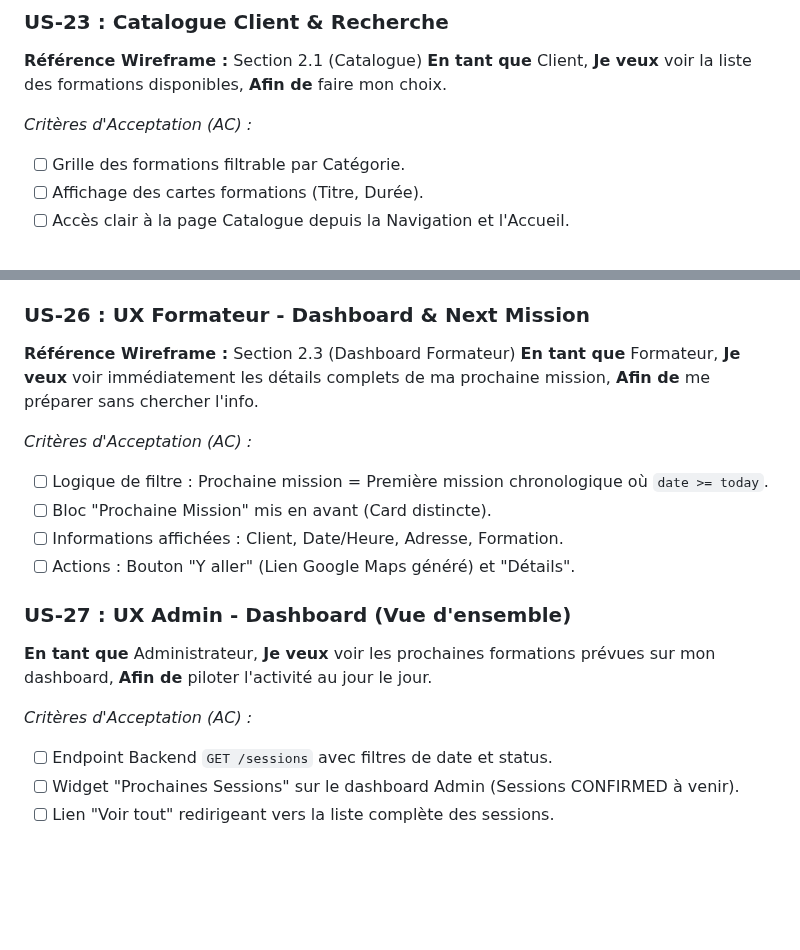
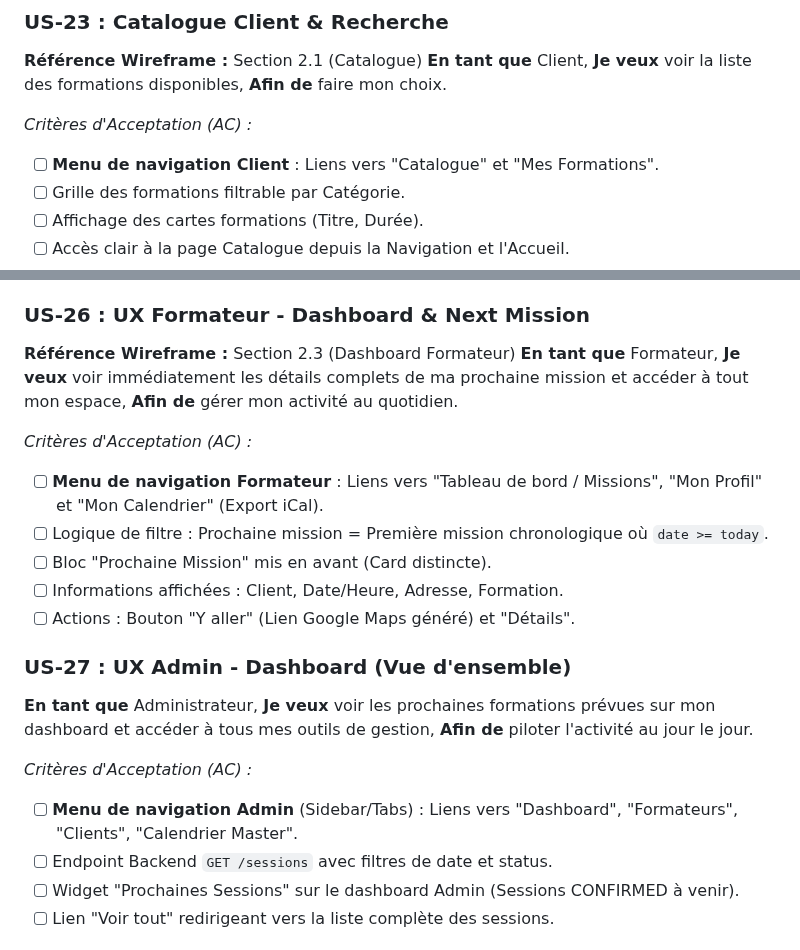
Before and after one commit to Ganngann/form-act, a Markdown page: docs/05_backlog_taches.md, 2 parts joined by grey strips. GitHub-like rendering; blank space fills up the shorter version.

Commit message:
docs: refine Sprint 4 backlog with Global Navigation and Internal Menu requirements
- Added US-22 (Navigation Globale) for role-based entry points.
- Added explicit Internal Navigation requirements (Menu/Sidebar) to US-23 (Client), US-26 (Trainer), and US-27 (Admin) to ensure full feature accessibility.
- Renumbered existing USs and refined US-23 (Catalogue) and US-27 (Admin Dashboard) based on technical analysis.

```diff
--- a/docs/05_backlog_taches.md
+++ b/docs/05_backlog_taches.md
@@ -86,6 +86,7 @@ Ce document centralise toutes les tâches du projet. Il sert de "cerveau" pour p
 **Afin de** faire mon choix.
 
 *Critères d'Acceptation (AC) :*
+- [ ] **Menu de navigation Client** : Liens vers "Catalogue" et "Mes Formations".
 - [ ] Grille des formations filtrable par Catégorie.
 - [ ] Affichage des cartes formations (Titre, Durée).
 - [ ] Accès clair à la page Catalogue depuis la Navigation et l'Accueil.
@@ -114,10 +115,11 @@ Ce document centralise toutes les tâches du projet. Il sert de "cerveau" pour p
 ### US-26 : UX Formateur - Dashboard & Next Mission
 **Référence Wireframe :** Section 2.3 (Dashboard Formateur)
 **En tant que** Formateur,
-**Je veux** voir immédiatement les détails complets de ma prochaine mission,
-**Afin de** me préparer sans chercher l'info.
+**Je veux** voir immédiatement les détails complets de ma prochaine mission et accéder à tout mon espace,
+**Afin de** gérer mon activité au quotidien.
 
 *Critères d'Acceptation (AC) :*
+- [ ] **Menu de navigation Formateur** : Liens vers "Tableau de bord / Missions", "Mon Profil" et "Mon Calendrier" (Export iCal).
 - [ ] Logique de filtre : Prochaine mission = Première mission chronologique où `date >= today`.
 - [ ] Bloc "Prochaine Mission" mis en avant (Card distincte).
 - [ ] Informations affichées : Client, Date/Heure, Adresse, Formation.
@@ -125,10 +127,11 @@ Ce document centralise toutes les tâches du projet. Il sert de "cerveau" pour p
 
 ### US-27 : UX Admin - Dashboard (Vue d'ensemble)
 **En tant que** Administrateur,
-**Je veux** voir les prochaines formations prévues sur mon dashboard,
+**Je veux** voir les prochaines formations prévues sur mon dashboard et accéder à tous mes outils de gestion,
 **Afin de** piloter l'activité au jour le jour.
 
 *Critères d'Acceptation (AC) :*
+- [ ] **Menu de navigation Admin** (Sidebar/Tabs) : Liens vers "Dashboard", "Formateurs", "Clients", "Calendrier Master".
 - [ ] Endpoint Backend `GET /sessions` avec filtres de date et status.
 - [ ] Widget "Prochaines Sessions" sur le dashboard Admin (Sessions CONFIRMED à venir).
 - [ ] Lien "Voir tout" redirigeant vers la liste complète des sessions.
```
